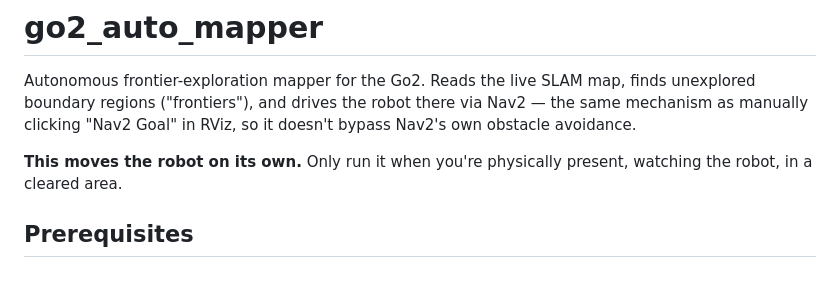
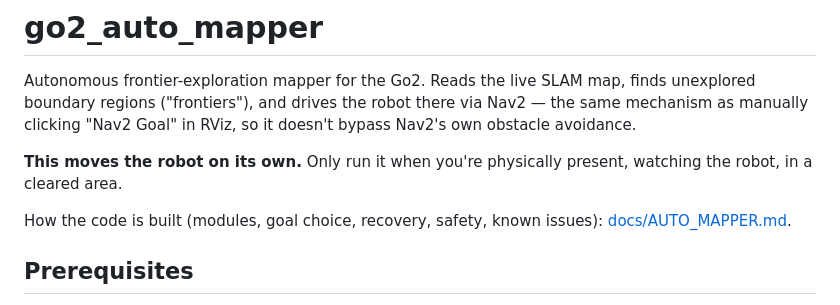
Before and after one commit to LuisMend12/go2-fusion, a Markdown page: src/go2_auto_mapper/README.md, the part around the change. Drawn GitHub-style; blank space fills up the shorter version.

```diff
--- a/src/go2_auto_mapper/README.md
+++ b/src/go2_auto_mapper/README.md
@@ -7,6 +7,9 @@ it doesn't bypass Nav2's own obstacle avoidance.
 
 **This moves the robot on its own.** Only run it when you're physically
 present, watching the robot, in a cleared area.
+
+How the code is built (modules, goal choice, recovery, safety, known issues):
+[docs/AUTO_MAPPER.md](../../docs/AUTO_MAPPER.md).
 
 ## Prerequisites
 
```
Also changed, not shown: docs/AUTO_MAPPER.md (added, +225 -0 lines).
